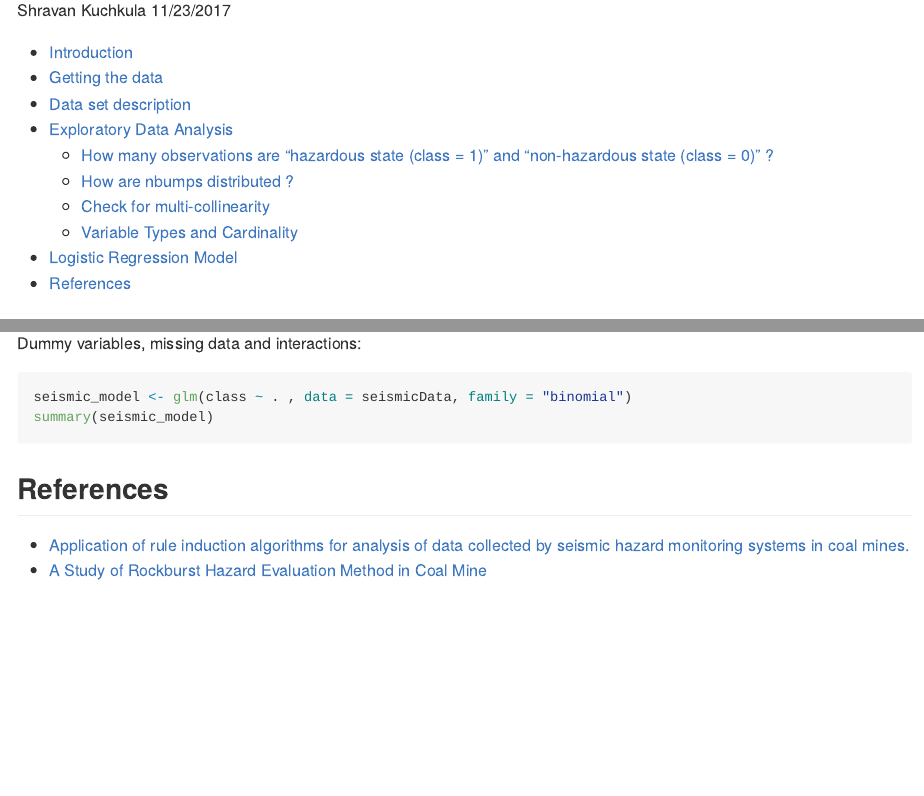
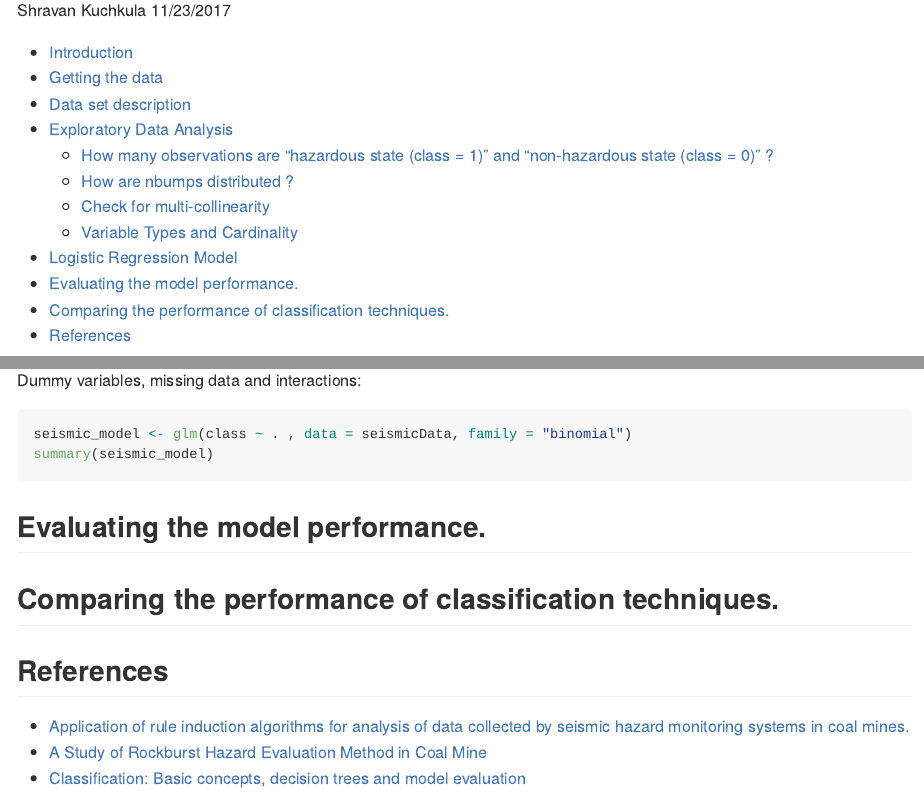
Before and after one commit to shravan-kuchkula/Seismic-Bumps, an R Markdown document (Seismic.Rmd): the page in a window 1100 px wide, from 110 px down, and a second part further down, joined at a grey line. Rendered offline with R 4.5, knitr and Pandoc, with nearby package versions; the code chunks are not run, so their results and figures are left out.

````diff
--- a/Seismic.Rmd
+++ b/Seismic.Rmd
@@ -257,7 +257,12 @@
 summary(seismic_model)
 ```
 
+## Evaluating the model performance.
+
+## Comparing the performance of classification techniques.
+
 ## References
 
   * [Application of rule induction algorithms for analysis of data collected by seismic  hazard monitoring systems in coal mines.](https://actamont.tuke.sk/pdf/2013/n4/7sikora.pdf)
   * [A Study of Rockburst Hazard Evaluation Method in Coal Mine](https://www.hindawi.com/journals/sv/2016/8740868/#B13)
+  * [Classification: Basic concepts, decision trees and model evaluation](https://www-users.cs.umn.edu/~kumar001/dmbook/ch4.pdf)
````
